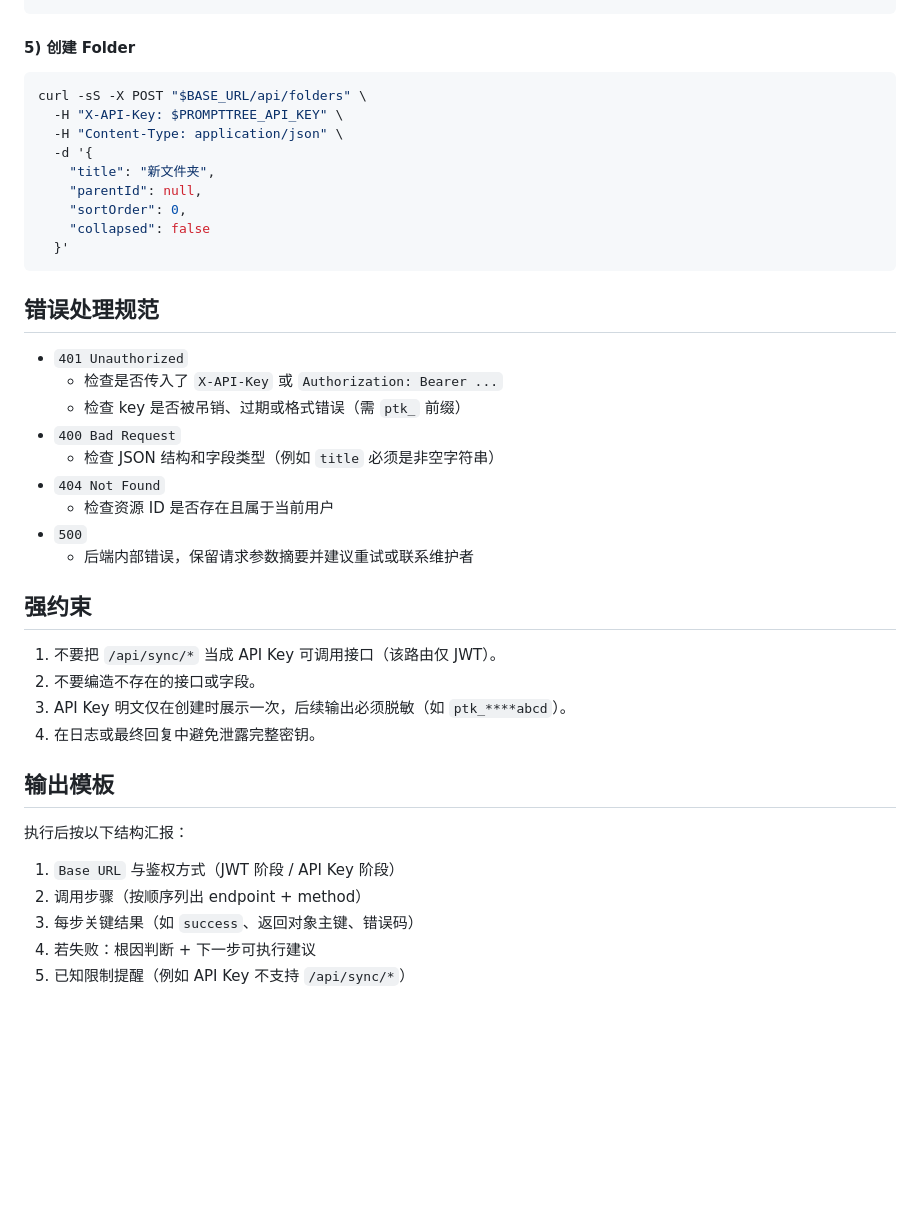
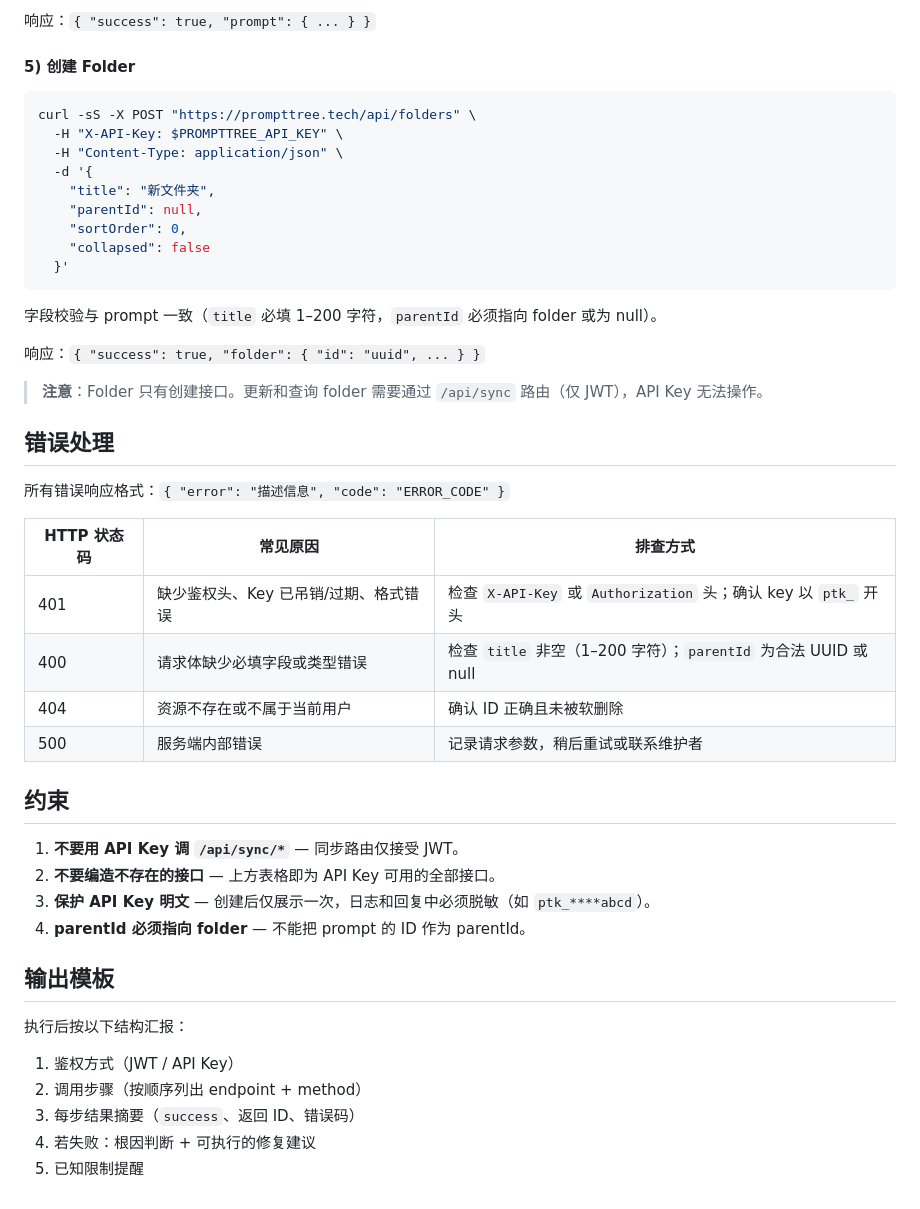
Before and after one commit to xkWeiMeng/PromptTree, a Markdown page: skills/prompttree-api-key/SKILL.md, the part around one of its changes. GitHub-like rendering; blank space fills up the shorter version.

````diff
--- a/skills/prompttree-api-key/SKILL.md
+++ b/skills/prompttree-api-key/SKILL.md
@@ -131,9 +180,11 @@ curl -sS -X PATCH "$BASE_URL/api/prompts/<promptId>" \
 ```
+
+响应：`{ "success": true, "prompt": { ... } }`
 
 #### 5) 创建 Folder
 
 ```bash
-curl -sS -X POST "$BASE_URL/api/folders" \
+curl -sS -X POST "https://prompttree.tech/api/folders" \
   -H "X-API-Key: $PROMPTTREE_API_KEY" \
   -H "Content-Type: application/json" \
   -d '{
@@ -144,31 +195,36 @@ curl -sS -X POST "$BASE_URL/api/folders" \
   }'
 ```
 
-## 错误处理规范
+字段校验与 prompt 一致（`title` 必填 1–200 字符，`parentId` 必须指向 folder 或为 null）。
 
-- `401 Unauthorized`
-  - 检查是否传入了 `X-API-Key` 或 `Authorization: Bearer ...`
-  - 检查 key 是否被吊销、过期或格式错误（需 `ptk_` 前缀）
-- `400 Bad Request`
-  - 检查 JSON 结构和字段类型（例如 `title` 必须是非空字符串）
-- `404 Not Found`
-  - 检查资源 ID 是否存在且属于当前用户
-- `500`
-  - 后端内部错误，保留请求参数摘要并建议重试或联系维护者
+响应：`{ "success": true, "folder": { "id": "uuid", ... } }`
 
-## 强约束
+> **注意**：Folder 只有创建接口。更新和查询 folder 需要通过 `/api/sync` 路由（仅 JWT），API Key 无法操作。
 
-1. 不要把 `/api/sync/*` 当成 API Key 可调用接口（该路由仅 JWT）。
-2. 不要编造不存在的接口或字段。
-3. API Key 明文仅在创建时展示一次，后续输出必须脱敏（如 `ptk_****abcd`）。
-4. 在日志或最终回复中避免泄露完整密钥。
+## 错误处理
+
+所有错误响应格式：`{ "error": "描述信息", "code": "ERROR_CODE" }`
+
+| HTTP 状态码 | 常见原因 | 排查方式 |
+|-------------|----------|----------|
+| 401 | 缺少鉴权头、Key 已吊销/过期、格式错误 | 检查 `X-API-Key` 或 `Authorization` 头；确认 key 以 `ptk_` 开头 |
+| 400 | 请求体缺少必填字段或类型错误 | 检查 `title` 非空（1–200 字符）；`parentId` 为合法 UUID 或 null |
+| 404 | 资源不存在或不属于当前用户 | 确认 ID 正确且未被软删除 |
+| 500 | 服务端内部错误 | 记录请求参数，稍后重试或联系维护者 |
+
+## 约束
+
+1. **不要用 API Key 调 `/api/sync/*`** — 同步路由仅接受 JWT。
+2. **不要编造不存在的接口** — 上方表格即为 API Key 可用的全部接口。
+3. **保护 API Key 明文** — 创建后仅展示一次，日志和回复中必须脱敏（如 `ptk_****abcd`）。
+4. **parentId 必须指向 folder** — 不能把 prompt 的 ID 作为 parentId。
 
 ## 输出模板
 
 执行后按以下结构汇报：
 
-1. `Base URL` 与鉴权方式（JWT 阶段 / API Key 阶段）
+1. 鉴权方式（JWT / API Key）
 2. 调用步骤（按顺序列出 endpoint + method）
-3. 每步关键结果（如 `success`、返回对象主键、错误码）
-4. 若失败：根因判断 + 下一步可执行建议
-5. 已知限制提醒（例如 API Key 不支持 `/api/sync/*`）
+3. 每步结果摘要（`success`、返回 ID、错误码）
+4. 若失败：根因判断 + 可执行的修复建议
+5. 已知限制提醒
````
Also changed, not shown: other parts of skills/prompttree-api-key/SKILL.md (+97 -48 lines).
